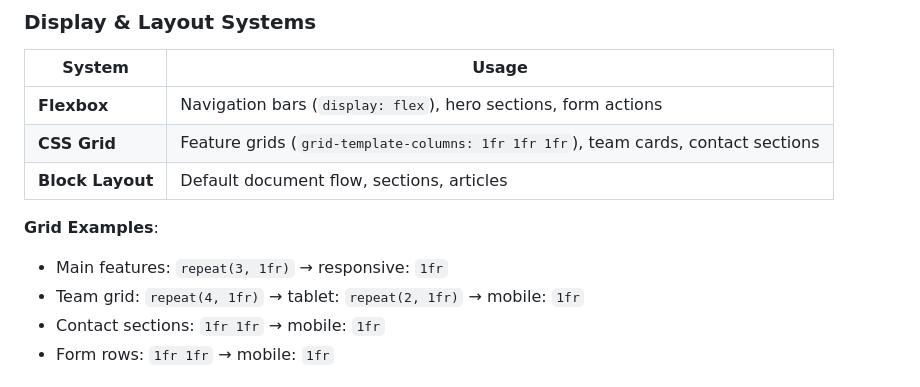
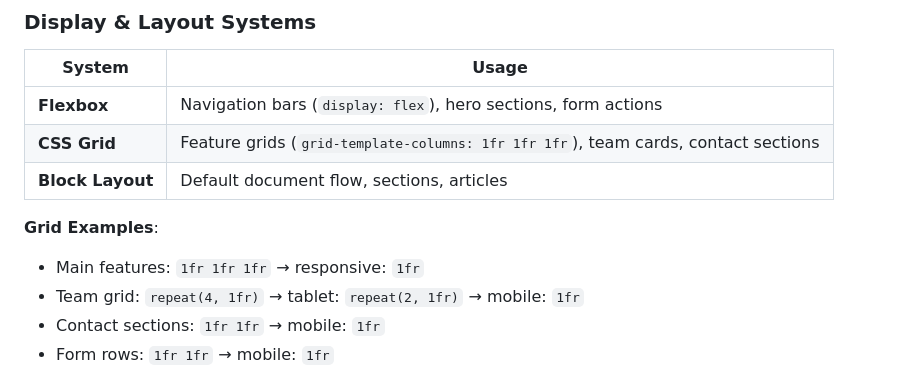
Before and after one commit to crave6948/my-business-web, a Markdown page: README.md, the part around the change. Drawn GitHub-style.

Commit message:
Update README.md
Co-authored-by: Copilot <175728472+Copilot@users.noreply.github.com>

```diff
--- a/README.md
+++ b/README.md
@@ -137,7 +137,7 @@ font-family: "Google Sans", sans-serif;
 | **Block Layout** | Default document flow, sections, articles |
 
 **Grid Examples**:
-- Main features: `repeat(3, 1fr)` → responsive: `1fr`
+- Main features: `1fr 1fr 1fr` → responsive: `1fr`
 - Team grid: `repeat(4, 1fr)` → tablet: `repeat(2, 1fr)` → mobile: `1fr`
 - Contact sections: `1fr 1fr` → mobile: `1fr`
 - Form rows: `1fr 1fr` → mobile: `1fr`
```
